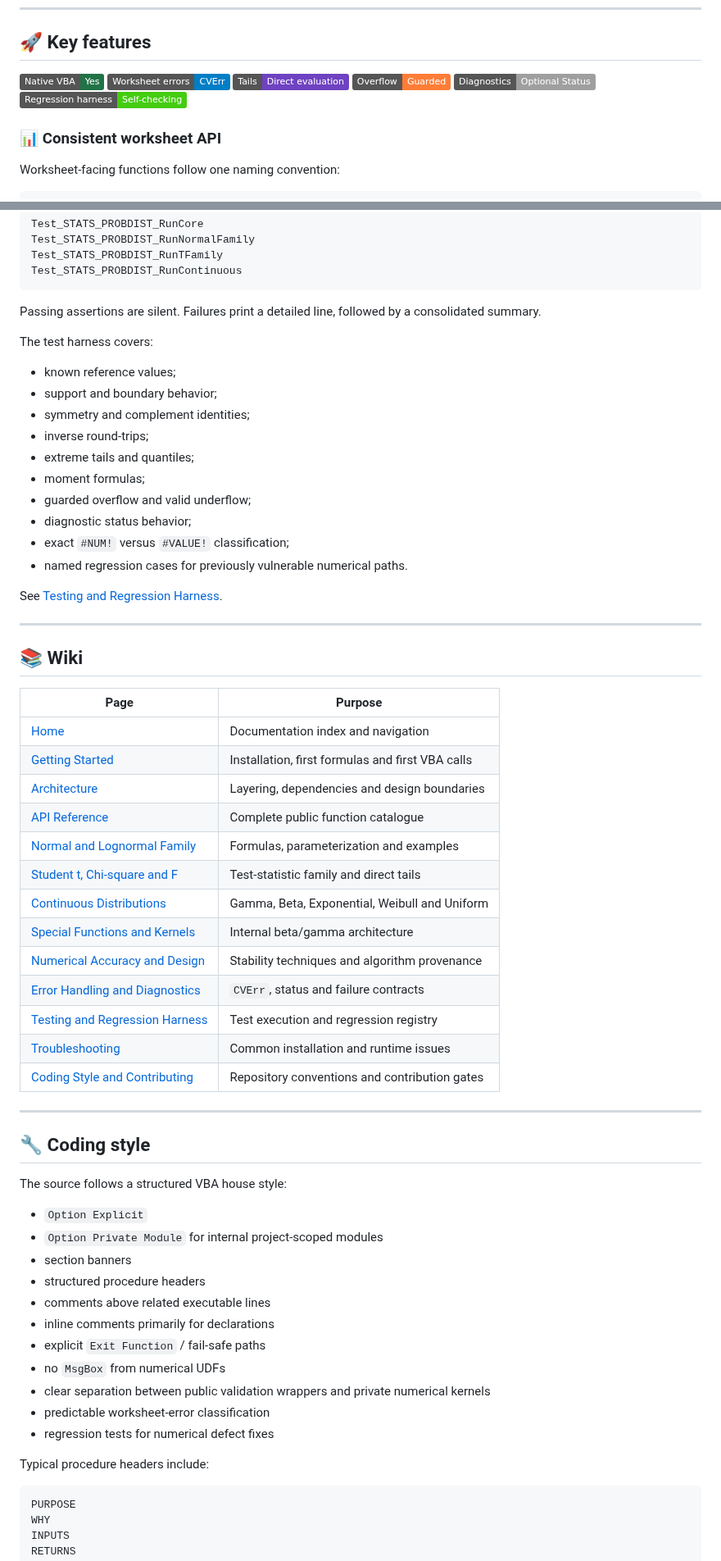
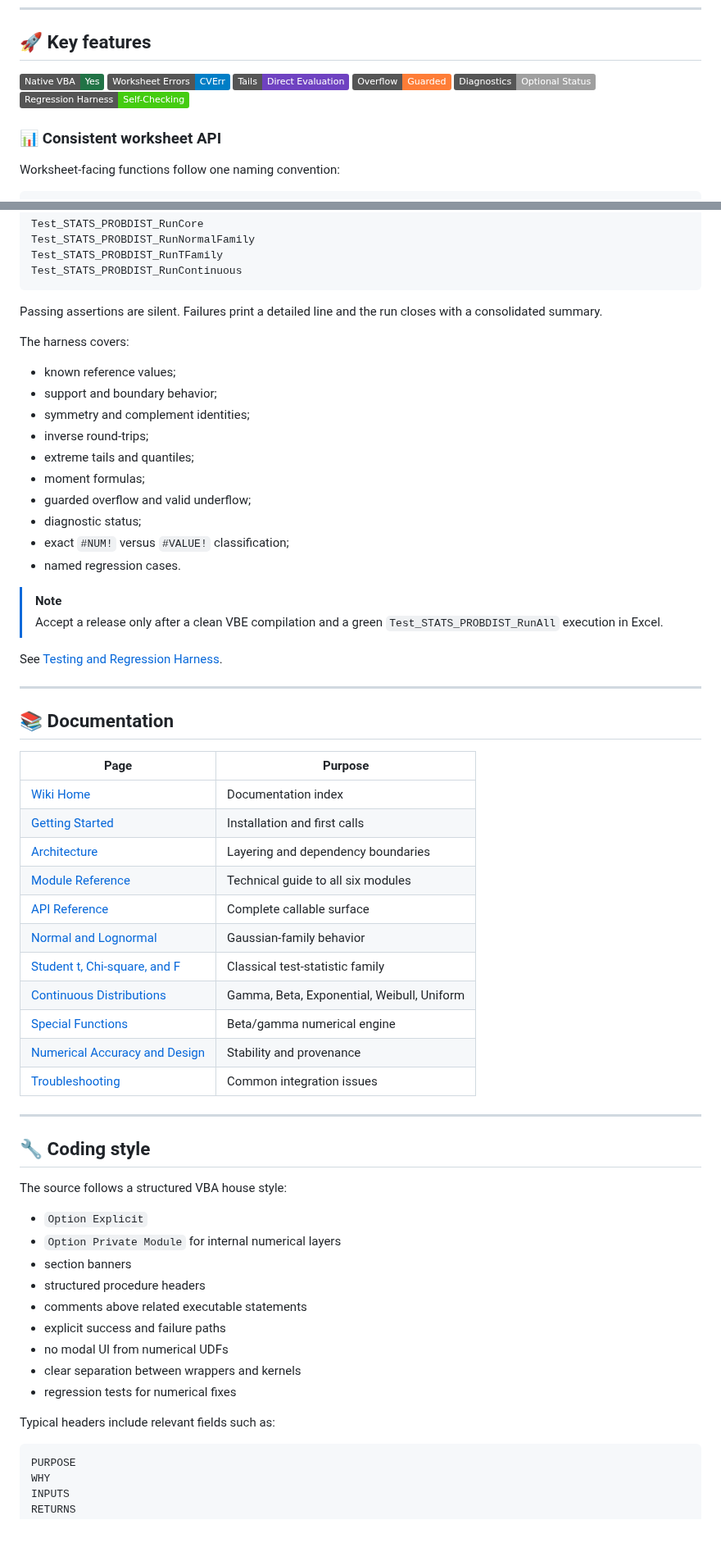
Before and after one commit to danielep71/VBA-PROBABILITY-DISTRIBUTIONS, a Markdown page: README.md, 2 parts joined by grey strips. Shown at 82% size. Rendered like a GitHub page; badges without logos; blank space fills up the shorter version.

````diff
--- a/README.md
+++ b/README.md
@@ -89,11 +91,11 @@ This repository provides a single VBA-native numerical stack with:
 
 <p align="left">
   <img alt="Native VBA" src="https://img.shields.io/badge/Native_VBA-Yes-217346">
-  <img alt="Worksheet safe" src="https://img.shields.io/badge/Worksheet_errors-CVErr-blue">
-  <img alt="Tail safe" src="https://img.shields.io/badge/Tails-Direct_evaluation-6f42c1">
-  <img alt="Overflow safe" src="https://img.shields.io/badge/Overflow-Guarded-orange">
-  <img alt="Status" src="https://img.shields.io/badge/Diagnostics-Optional_Status-lightgrey">
-  <img alt="Testing" src="https://img.shields.io/badge/Regression_harness-Self--checking-brightgreen">
+  <img alt="Worksheet-safe errors" src="https://img.shields.io/badge/Worksheet_Errors-CVErr-blue">
+  <img alt="Direct tails" src="https://img.shields.io/badge/Tails-Direct_Evaluation-6f42c1">
+  <img alt="Guarded arithmetic" src="https://img.shields.io/badge/Overflow-Guarded-orange">
+  <img alt="Diagnostics" src="https://img.shields.io/badge/Diagnostics-Optional_Status-lightgrey">
+  <img alt="Regression tests" src="https://img.shields.io/badge/Regression_Harness-Self--Checking-brightgreen">
 </p>
 
 ### 📊 Consistent worksheet API
@@ -479,9 +470,9 @@ Test_STATS_PROBDIST_RunTFamily
 Test_STATS_PROBDIST_RunContinuous
 ```
 
-Passing assertions are silent. Failures print a detailed line, followed by a consolidated summary.
+Passing assertions are silent. Failures print a detailed line and the run closes with a consolidated summary.
 
-The test harness covers:
+The harness covers:
 
 - known reference values;
 - support and boundary behavior;
@@ -490,31 +481,32 @@ The test harness covers:
 - extreme tails and quantiles;
 - moment formulas;
 - guarded overflow and valid underflow;
-- diagnostic status behavior;
+- diagnostic status;
 - exact `#NUM!` versus `#VALUE!` classification;
-- named regression cases for previously vulnerable numerical paths.
+- named regression cases.
 
-See [Testing and Regression Harness](wiki/Testing-and-Regression-Harness.md).
+> [!NOTE]
+> Accept a release only after a clean VBE compilation and a green `Test_STATS_PROBDIST_RunAll` execution in Excel.
+
+See [Testing and Regression Harness](https://github.com/danielep71/VBA-PROBABILITY-DISTRIBUTIONS/wiki/Testing-and-Regression-Harness).
 
 ---
 
-## 📚 Wiki
+## 📚 Documentation
 
 | Page | Purpose |
 |---|---|
-| [Home](wiki/Home.md) | Documentation index and navigation |
-| [Getting Started](wiki/Getting-Started.md) | Installation, first formulas and first VBA calls |
-| [Architecture](wiki/Architecture.md) | Layering, dependencies and design boundaries |
-| [API Reference](wiki/API-Reference.md) | Complete public function catalogue |
-| [Normal and Lognormal Family](wiki/Normal-and-Lognormal-Family.md) | Formulas, parameterization and examples |
-| [Student t, Chi-square and F](wiki/StudentT-ChiSquare-and-F-Family.md) | Test-statistic family and direct tails |
-| [Continuous Distributions](wiki/Continuous-Distributions.md) | Gamma, Beta, Exponential, Weibull and Uniform |
-| [Special Functions and Kernels](wiki/Special-Functions-and-Numerical-Kernels.md) | Internal beta/gamma architecture |
-| [Numerical Accuracy and Design](wiki/Numerical-Accuracy-and-Design.md) | Stability techniques and algorithm provenance |
-| [Error Handling and Diagnostics](wiki/Error-Handling-and-Diagnostics.md) | `CVErr`, status and failure contracts |
-| [Testing and Regression Harness](wiki/Testing-and-Regression-Harness.md) | Test execution and regression registry |
-| [Troubleshooting](wiki/Troubleshooting.md) | Common installation and runtime issues |
-| [Coding Style and Contributing](wiki/Coding-Style-and-Contributing.md) | Repository conventions and contribution gates |
+| [Wiki Home](https://github.com/danielep71/VBA-PROBABILITY-DISTRIBUTIONS/wiki) | Documentation index |
+| [Getting Started](https://github.com/danielep71/VBA-PROBABILITY-DISTRIBUTIONS/wiki/Getting-Started) | Installation and first calls |
+| [Architecture](https://github.com/danielep71/VBA-PROBABILITY-DISTRIBUTIONS/wiki/Architecture) | Layering and dependency boundaries |
+| [Module Reference](https://github.com/danielep71/VBA-PROBABILITY-DISTRIBUTIONS/wiki/Module-Reference) | Technical guide to all six modules |
+| [API Reference](https://github.com/danielep71/VBA-PROBABILITY-DISTRIBUTIONS/wiki/API-Reference) | Complete callable surface |
+| [Normal and Lognormal](https://github.com/danielep71/VBA-PROBABILITY-DISTRIBUTIONS/wiki/Normal-and-Lognormal-Family) | Gaussian-family behavior |
+| [Student t, Chi-square, and F](https://github.com/danielep71/VBA-PROBABILITY-DISTRIBUTIONS/wiki/StudentT-ChiSquare-and-F-Family) | Classical test-statistic family |
+| [Continuous Distributions](https://github.com/danielep71/VBA-PROBABILITY-DISTRIBUTIONS/wiki/Continuous-Distributions) | Gamma, Beta, Exponential, Weibull, Uniform |
+| [Special Functions](https://github.com/danielep71/VBA-PROBABILITY-DISTRIBUTIONS/wiki/Special-Functions-and-Numerical-Kernels) | Beta/gamma numerical engine |
+| [Numerical Accuracy and Design](https://github.com/danielep71/VBA-PROBABILITY-DISTRIBUTIONS/wiki/Numerical-Accuracy-and-Design) | Stability and provenance |
+| [Troubleshooting](https://github.com/danielep71/VBA-PROBABILITY-DISTRIBUTIONS/wiki/Troubleshooting) | Common integration issues |
 
 ---
 
@@ -523,18 +515,16 @@ See [Testing and Regression Harness](wiki/Testing-and-Regression-Harness.md).
 The source follows a structured VBA house style:
 
 - `Option Explicit`
-- `Option Private Module` for internal project-scoped modules
+- `Option Private Module` for internal numerical layers
 - section banners
 - structured procedure headers
-- comments above related executable lines
-- inline comments primarily for declarations
-- explicit `Exit Function` / fail-safe paths
-- no `MsgBox` from numerical UDFs
-- clear separation between public validation wrappers and private numerical kernels
-- predictable worksheet-error classification
-- regression tests for numerical defect fixes
+- comments above related executable statements
+- explicit success and failure paths
+- no modal UI from numerical UDFs
+- clear separation between wrappers and kernels
+- regression tests for numerical fixes
 
-Typical procedure headers include:
+Typical headers include relevant fields such as:
 
 ```text
 PURPOSE
````
Also changed, not shown: other parts of README.md (+243 -226 lines).
